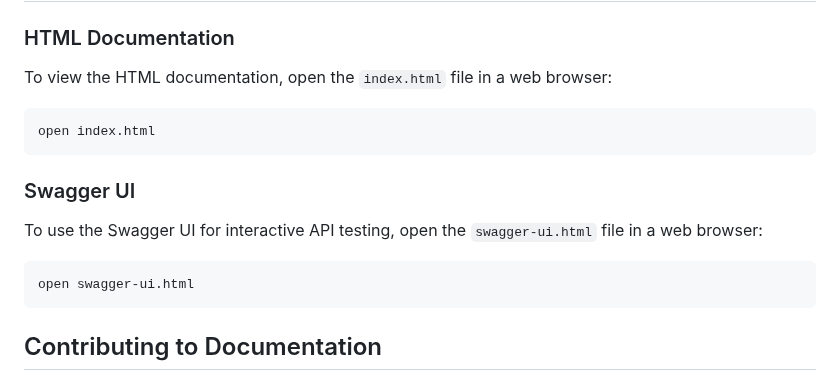
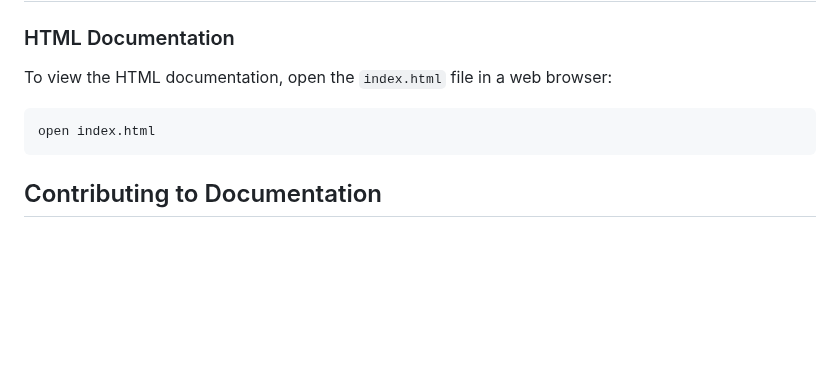
Before and after one commit to devShahu/ummah-backend-documentation, a Markdown page: README.md, the part around the change. GitHub-like rendering; blank space fills up the shorter version.

````diff
--- a/README.md
+++ b/README.md
@@ -81,14 +81,6 @@ To view the HTML documentation, open the `index.html` file in a web browser:
 open index.html
 ```
 
-### Swagger UI
-
-To use the Swagger UI for interactive API testing, open the `swagger-ui.html` file in a web browser:
-
-```
-open swagger-ui.html
-```
-
 ## Contributing to Documentation
 
 If you find any issues or want to improve the documentation:
````
